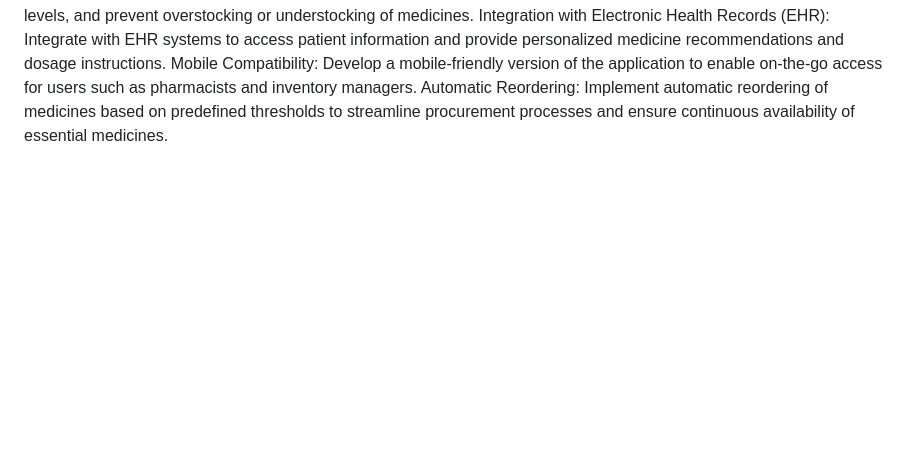
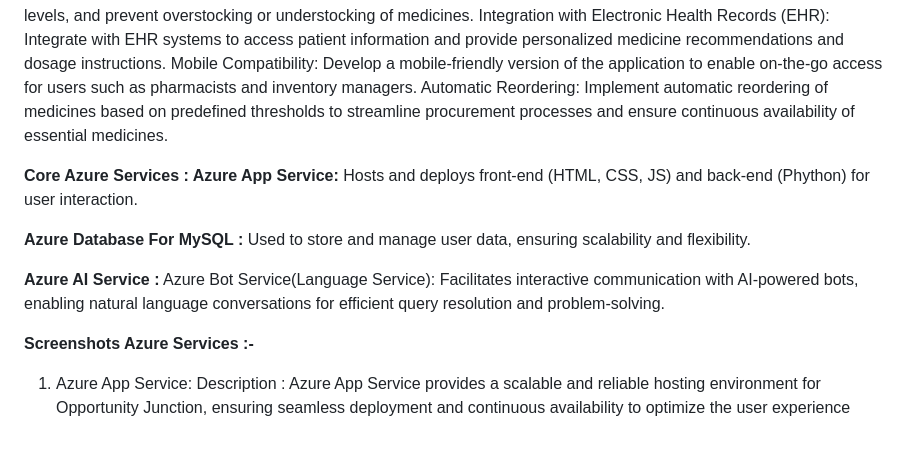
Before and after one commit to rachelliBhavana/Pharmacy-Supply-Management-System, a Markdown page: README.md, the part around the change. Rendered like a GitHub page; blank space fills up the shorter version.

```diff
--- a/README.md
+++ b/README.md
@@ -44,3 +44,19 @@ Predictive Inventory Management: Utilize advanced algorithms to predict demand,
 Integration with Electronic Health Records (EHR): Integrate with EHR systems to access patient information and provide personalized medicine recommendations and dosage instructions.
 Mobile Compatibility: Develop a mobile-friendly version of the application to enable on-the-go access for users such as pharmacists and inventory managers.
 Automatic Reordering: Implement automatic reordering of medicines based on predefined thresholds to streamline procurement processes and ensure continuous availability of essential medicines.
+
+**Core Azure Services :
+Azure App Service:**
+Hosts and deploys front-end (HTML, CSS, JS) and back-end (Phython) for user interaction.
+
+**Azure Database For MySQL :**
+Used to store and manage user data, ensuring scalability and flexibility.
+
+**Azure AI Service :**
+Azure Bot Service(Language Service):
+Facilitates interactive communication with AI-powered bots, enabling natural language conversations for efficient query resolution and problem-solving.
+
+**Screenshots
+Azure Services :-**
+1) Azure App Service:
+Description : Azure App Service provides a scalable and reliable hosting environment for Opportunity Junction, ensuring seamless deployment and continuous availability to optimize the user experience
```
